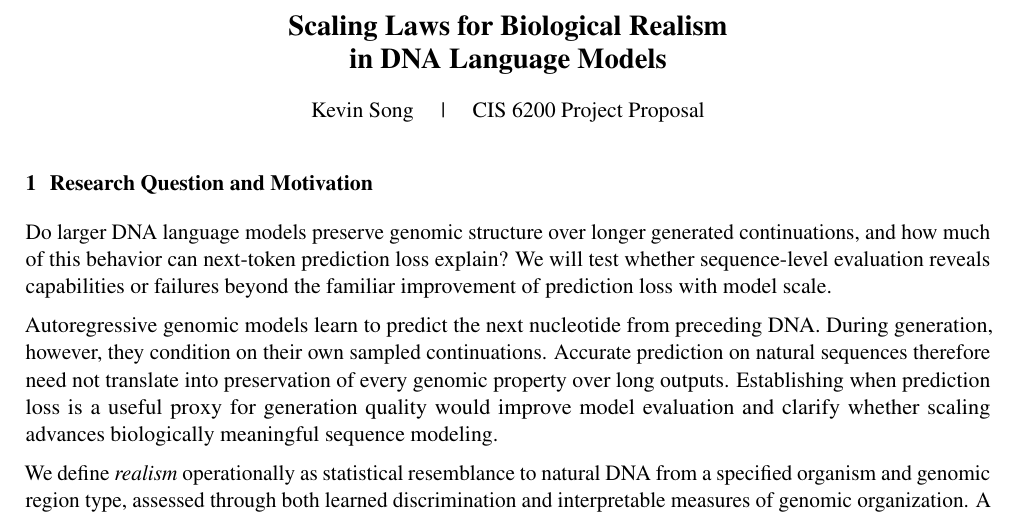
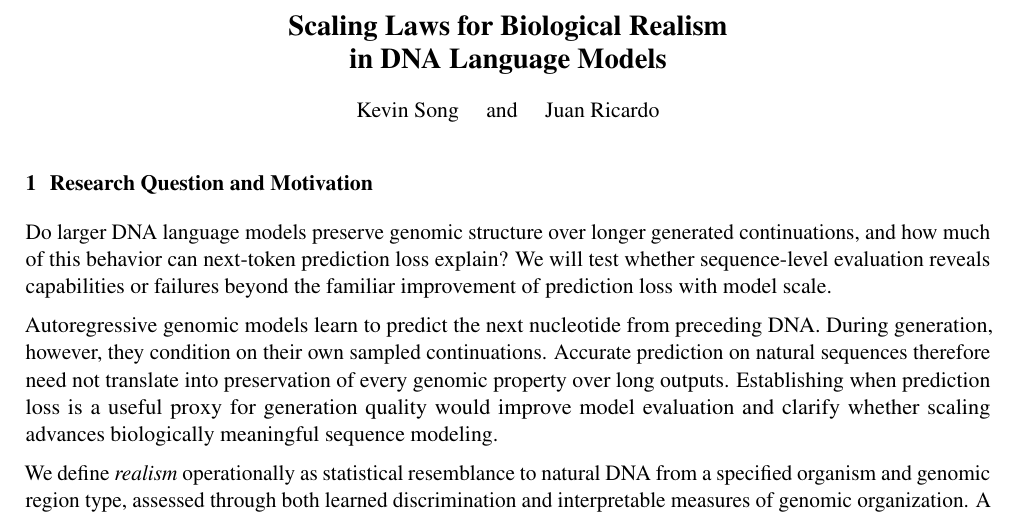
Before and after one commit to kevins4202/dna-scaling, a LaTeX document (proposal/main.tex): part of page 1 of 3, cut so that both start at the same text. Compiled offline with pdfLaTeX.

Commit message:
Add Juan Ricardo as coauthor and remove course label

```diff
--- a/proposal/main.tex
+++ b/proposal/main.tex
@@ -13,7 +13,7 @@
 \begin{center}
 {\Large\bfseries Scaling Laws for Biological Realism\\[3pt] in DNA Language Models}\par
 \vspace{5pt}
-{Kevin Song \quad | \quad CIS 6200 Project Proposal}
+{Kevin Song \quad and \quad Juan Ricardo}
 \end{center}
 \vspace{-5pt}
 
```
Also changed, not shown: proposal.pdf.
